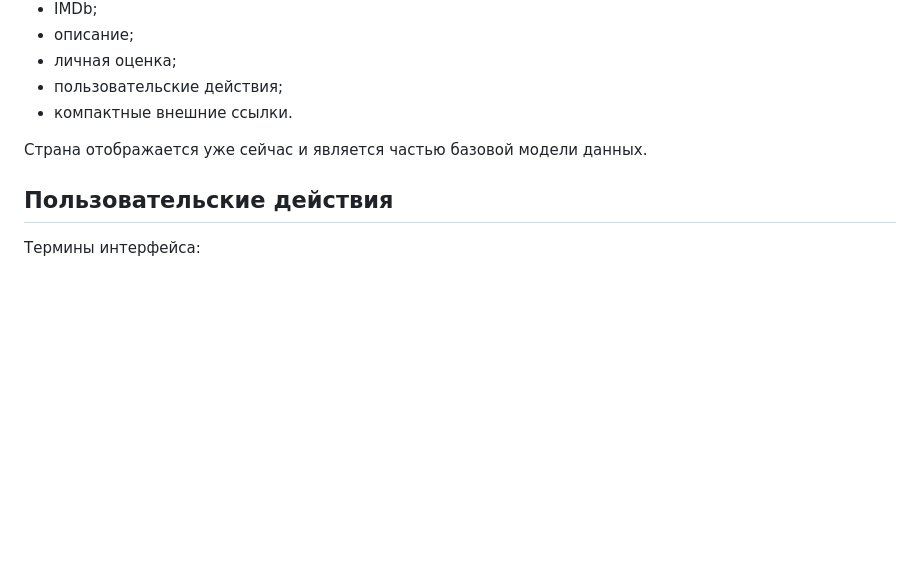
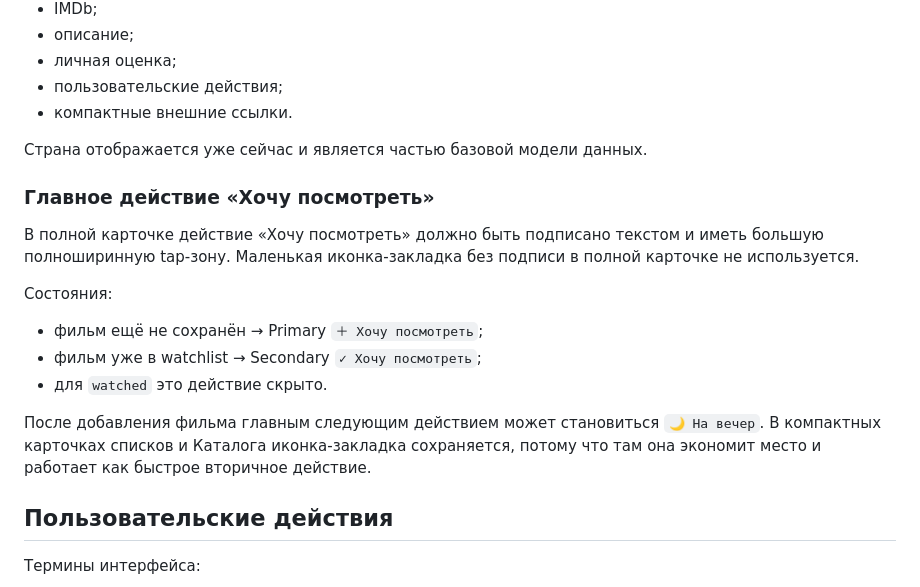
Before and after one commit to plavnikus/what-to-watch, a Markdown page: DESIGN_SYSTEM.md, the part around the change. GitHub-like rendering; blank space fills up the shorter version.

Commit message:
Зафиксировать явное действие «Хочу посмотреть» в дизайн-системе

```diff
--- a/DESIGN_SYSTEM.md
+++ b/DESIGN_SYSTEM.md
@@ -150,6 +150,18 @@ Bottom Sheet должен ощущаться как мобильная сист
 
 Страна отображается уже сейчас и является частью базовой модели данных.
 
+### Главное действие «Хочу посмотреть»
+
+В полной карточке действие «Хочу посмотреть» должно быть подписано текстом и иметь большую полноширинную tap-зону. Маленькая иконка-закладка без подписи в полной карточке не используется.
+
+Состояния:
+
+- фильм ещё не сохранён → Primary `＋ Хочу посмотреть`;
+- фильм уже в watchlist → Secondary `✓ Хочу посмотреть`;
+- для `watched` это действие скрыто.
+
+После добавления фильма главным следующим действием может становиться `🌙 На вечер`. В компактных карточках списков и Каталога иконка-закладка сохраняется, потому что там она экономит место и работает как быстрое вторичное действие.
+
 ## Пользовательские действия
 
 Термины интерфейса:
```
